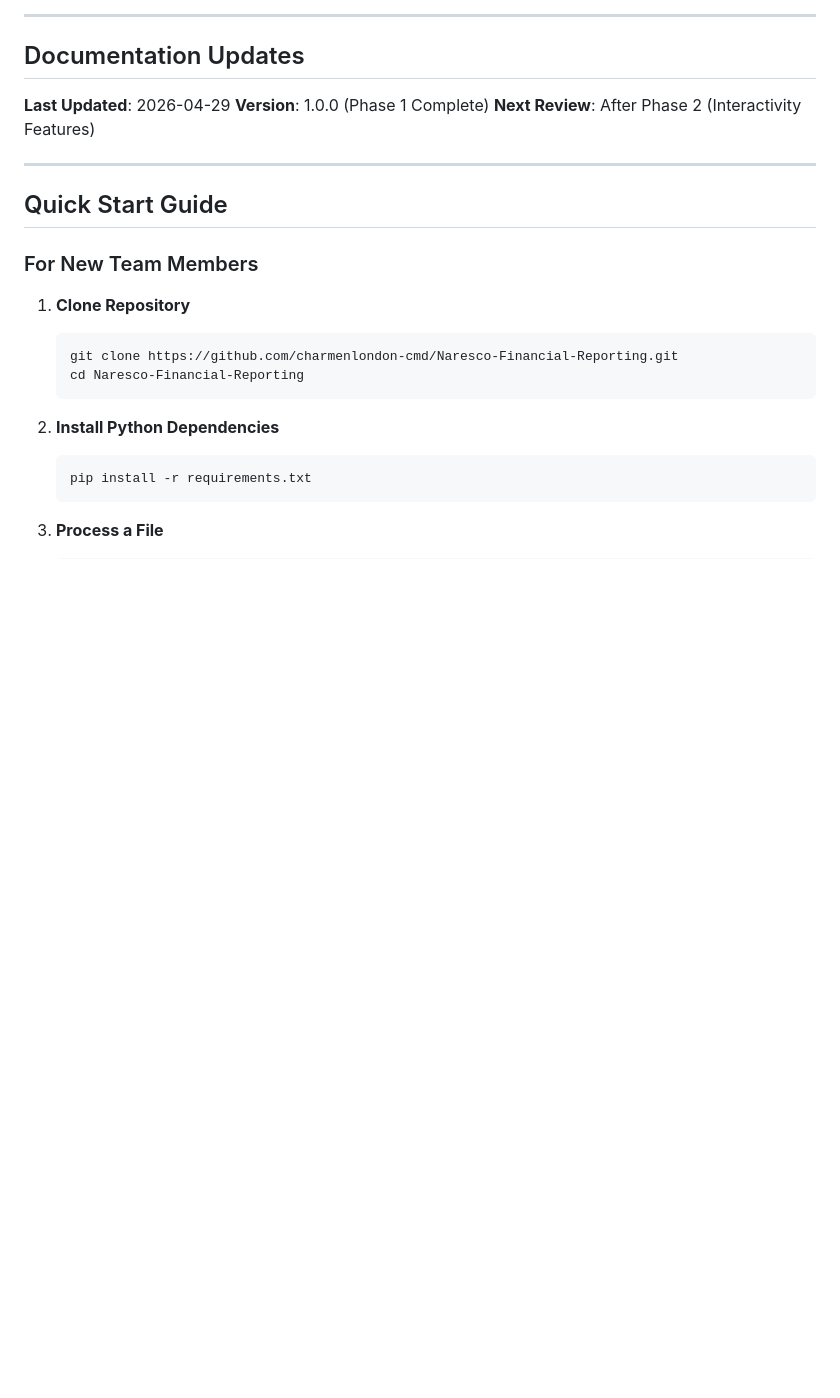
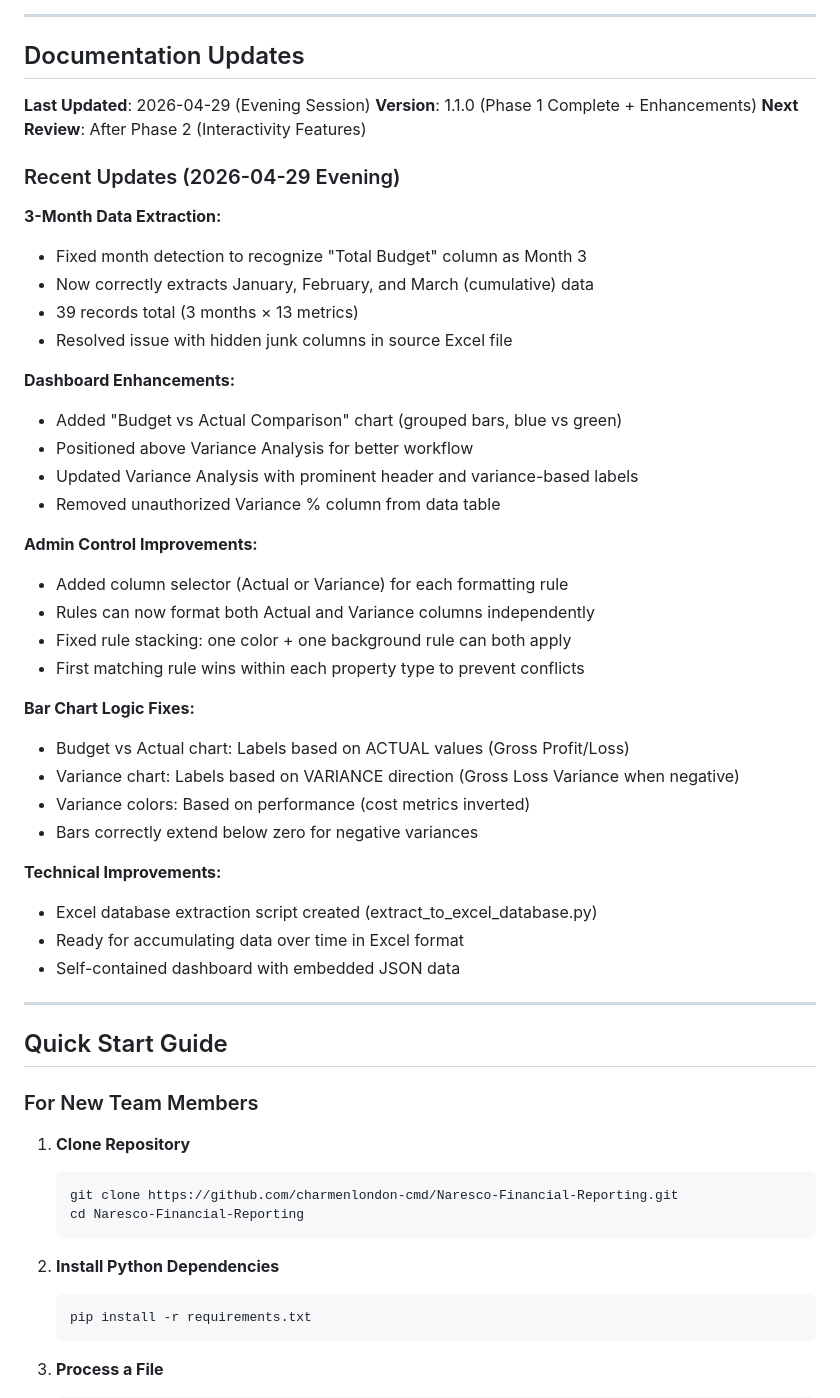
Before and after one commit to charmenlondon-cmd/Naresco-Financial-Reporting, a Markdown page: CLAUDE.md, the part around one of its changes. Drawn GitHub-style; blank space fills up the shorter version.

```diff
--- a/CLAUDE.md
+++ b/CLAUDE.md
@@ -508,9 +525,40 @@ python scripts/generate_dashboard.py
 
 ## Documentation Updates
 
-**Last Updated**: 2026-04-29
-**Version**: 1.0.0 (Phase 1 Complete)
+**Last Updated**: 2026-04-29 (Evening Session)
+**Version**: 1.1.0 (Phase 1 Complete + Enhancements)
 **Next Review**: After Phase 2 (Interactivity Features)
+
+### Recent Updates (2026-04-29 Evening)
+
+**3-Month Data Extraction:**
+- Fixed month detection to recognize "Total Budget" column as Month 3
+- Now correctly extracts January, February, and March (cumulative) data
+- 39 records total (3 months × 13 metrics)
+- Resolved issue with hidden junk columns in source Excel file
+
+**Dashboard Enhancements:**
+- Added "Budget vs Actual Comparison" chart (grouped bars, blue vs green)
+- Positioned above Variance Analysis for better workflow
+- Updated Variance Analysis with prominent header and variance-based labels
+- Removed unauthorized Variance % column from data table
+
+**Admin Control Improvements:**
+- Added column selector (Actual or Variance) for each formatting rule
+- Rules can now format both Actual and Variance columns independently
+- Fixed rule stacking: one color + one background rule can both apply
+- First matching rule wins within each property type to prevent conflicts
+
+**Bar Chart Logic Fixes:**
+- Budget vs Actual chart: Labels based on ACTUAL values (Gross Profit/Loss)
+- Variance chart: Labels based on VARIANCE direction (Gross Loss Variance when negative)
+- Variance colors: Based on performance (cost metrics inverted)
+- Bars correctly extend below zero for negative variances
+
+**Technical Improvements:**
+- Excel database extraction script created (extract_to_excel_database.py)
+- Ready for accumulating data over time in Excel format
+- Self-contained dashboard with embedded JSON data
 
 ---
 
```
Also changed, not shown: other parts of CLAUDE.md (+27 -10 lines).
